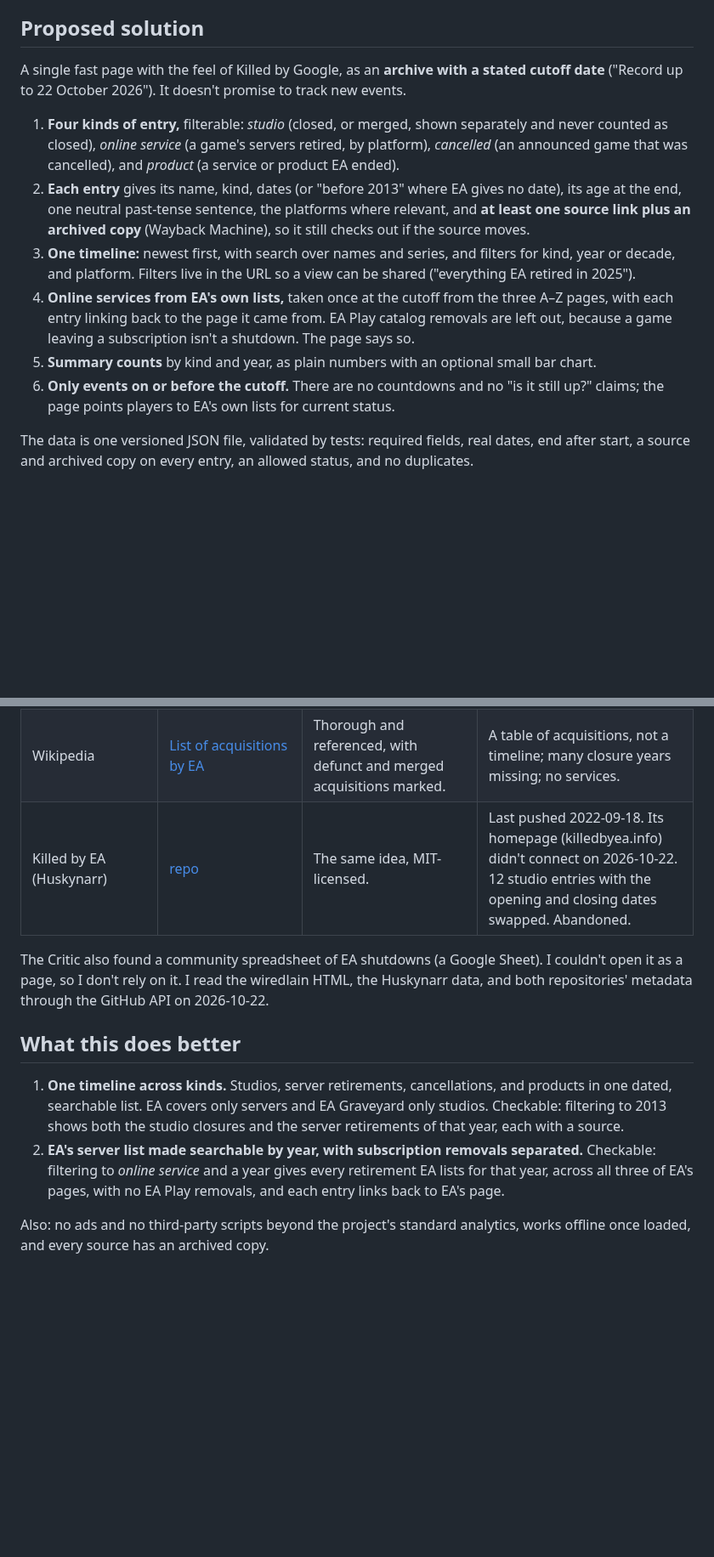
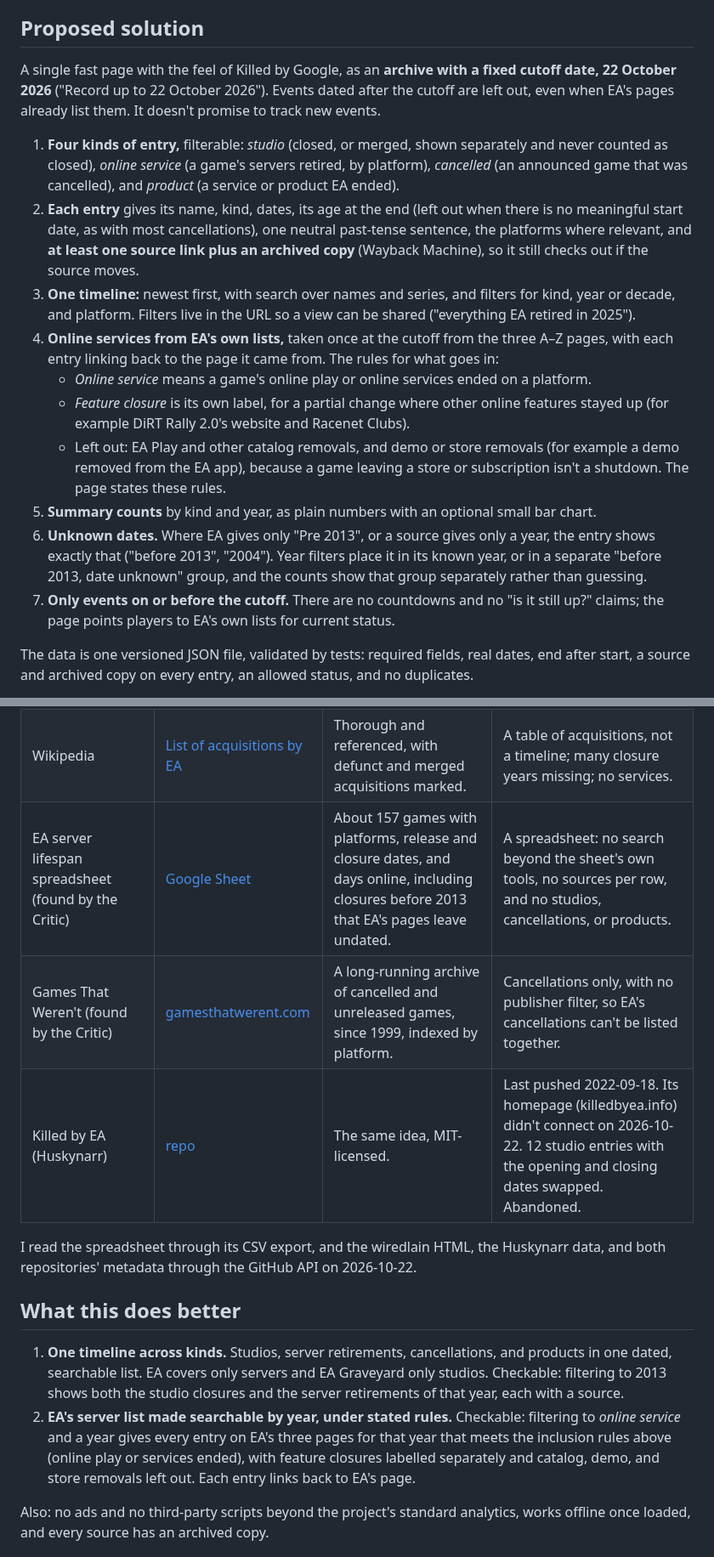
Before and after one commit to ajustinjames/project-100, a Markdown page: candidates/killed-by-ea/PROPOSAL.md, 2 parts joined by grey strips. Shown at 85% size. GitHub-like rendering; blank space fills up the shorter version.

Commit message:
Record killed-by-ea critique round 2, selection, and approval request
Co-Authored-By: Claude Opus 5.5 <noreply@anthropic.com>

```diff
--- a/candidates/killed-by-ea/PROPOSAL.md
+++ b/candidates/killed-by-ea/PROPOSAL.md
@@ -24,14 +24,18 @@ People who follow games history: enthusiasts, preservationists, and writers who
 
 ## Proposed solution
 
-A single fast page with the feel of Killed by Google, as an **archive with a stated cutoff date** ("Record up to 22 October 2026"). It doesn't promise to track new events.
+A single fast page with the feel of Killed by Google, as an **archive with a fixed cutoff date, 22 October 2026** ("Record up to 22 October 2026"). Events dated after the cutoff are left out, even when EA's pages already list them. It doesn't promise to track new events.
 
 1. **Four kinds of entry,** filterable: *studio* (closed, or merged, shown separately and never counted as closed), *online service* (a game's servers retired, by platform), *cancelled* (an announced game that was cancelled), and *product* (a service or product EA ended).
-2. **Each entry** gives its name, kind, dates (or "before 2013" where EA gives no date), its age at the end, one neutral past-tense sentence, the platforms where relevant, and **at least one source link plus an archived copy** (Wayback Machine), so it still checks out if the source moves.
+2. **Each entry** gives its name, kind, dates, its age at the end (left out when there is no meaningful start date, as with most cancellations), one neutral past-tense sentence, the platforms where relevant, and **at least one source link plus an archived copy** (Wayback Machine), so it still checks out if the source moves.
 3. **One timeline:** newest first, with search over names and series, and filters for kind, year or decade, and platform. Filters live in the URL so a view can be shared ("everything EA retired in 2025").
-4. **Online services from EA's own lists,** taken once at the cutoff from the three A–Z pages, with each entry linking back to the page it came from. EA Play catalog removals are left out, because a game leaving a subscription isn't a shutdown. The page says so.
+4. **Online services from EA's own lists,** taken once at the cutoff from the three A–Z pages, with each entry linking back to the page it came from. The rules for what goes in:
+   - *Online service* means a game's online play or online services ended on a platform.
+   - *Feature closure* is its own label, for a partial change where other online features stayed up (for example DiRT Rally 2.0's website and Racenet Clubs).
+   - Left out: EA Play and other catalog removals, and demo or store removals (for example a demo removed from the EA app), because a game leaving a store or subscription isn't a shutdown. The page states these rules.
 5. **Summary counts** by kind and year, as plain numbers with an optional small bar chart.
-6. **Only events on or before the cutoff.** There are no countdowns and no "is it still up?" claims; the page points players to EA's own lists for current status.
+6. **Unknown dates.** Where EA gives only "Pre 2013", or a source gives only a year, the entry shows exactly that ("before 2013", "2004"). Year filters place it in its known year, or in a separate "before 2013, date unknown" group, and the counts show that group separately rather than guessing.
+7. **Only events on or before the cutoff.** There are no countdowns and no "is it still up?" claims; the page points players to EA's own lists for current status.
 
 The data is one versioned JSON file, validated by tests: required fields, real dates, end after start, a source and archived copy on every entry, an allowed status, and no duplicates.
 
@@ -45,14 +49,16 @@ Not included: no logos, box art, or screenshots, because they're EA's and its st
 | EA Graveyard, published as Game Studio Graveyard (the strongest for studios) | [wiredlain.com](https://wiredlain.com/), [repo](https://github.com/Somesingman/ea-graveyard) | Active (last pushed 2026-01-26), MIT-licensed, studio logos and statuses (closed, revived, declining), search, and a link check in CI. | Studios only. Now includes studios from other publishers (Clover, Ensemble, Lionhead). Loads a third-party script from a Netlify host. Its README says it's "still under construction". |
 | Shelf-Life (found by the Critic) | [gameshelflife.com](https://gameshelflife.com/publishers/electronic-arts/) | Ad-free, sourced shutdown dates, including an upcoming one. | Six EA entries, and it says it "isn't a full history"; no studios. |
 | Wikipedia | [List of acquisitions by EA](https://en.wikipedia.org/wiki/List_of_acquisitions_by_Electronic_Arts) | Thorough and referenced, with defunct and merged acquisitions marked. | A table of acquisitions, not a timeline; many closure years missing; no services. |
+| EA server lifespan spreadsheet (found by the Critic) | [Google Sheet](https://docs.google.com/spreadsheets/d/1bmODuO3efhIab0zZhAcI1b_BeqTpu6MjmVfHs_p3_mI/edit) | About 157 games with platforms, release and closure dates, and days online, including closures before 2013 that EA's pages leave undated. | A spreadsheet: no search beyond the sheet's own tools, no sources per row, and no studios, cancellations, or products. |
+| Games That Weren't (found by the Critic) | [gamesthatwerent.com](https://www.gamesthatwerent.com/cancelled-games/) | A long-running archive of cancelled and unreleased games, since 1999, indexed by platform. | Cancellations only, with no publisher filter, so EA's cancellations can't be listed together. |
 | Killed by EA (Huskynarr) | [repo](https://github.com/Huskynarr/killed-by-electronicarts) | The same idea, MIT-licensed. | Last pushed 2022-09-18. Its homepage (killedbyea.info) didn't connect on 2026-10-22. 12 studio entries with the opening and closing dates swapped. Abandoned. |
 
-The Critic also found a community spreadsheet of EA shutdowns (a Google Sheet). I couldn't open it as a page, so I don't rely on it. I read the wiredlain HTML, the Huskynarr data, and both repositories' metadata through the GitHub API on 2026-10-22.
+I read the spreadsheet through its CSV export, and the wiredlain HTML, the Huskynarr data, and both repositories' metadata through the GitHub API on 2026-10-22.
 
 ## What this does better
 
 1. **One timeline across kinds.** Studios, server retirements, cancellations, and products in one dated, searchable list. EA covers only servers and EA Graveyard only studios. Checkable: filtering to 2013 shows both the studio closures and the server retirements of that year, each with a source.
-2. **EA's server list made searchable by year, with subscription removals separated.** Checkable: filtering to *online service* and a year gives every retirement EA lists for that year, across all three of EA's pages, with no EA Play removals, and each entry links back to EA's page.
+2. **EA's server list made searchable by year, under stated rules.** Checkable: filtering to *online service* and a year gives every entry on EA's three pages for that year that meets the inclusion rules above (online play or services ended), with feature closures labelled separately and catalog, demo, and store removals left out. Each entry links back to EA's page.
 
 Also: no ads and no third-party scripts beyond the project's standard analytics, works offline once loaded, and every source has an archived copy.
 
```
Also changed, not shown: other parts of candidates/killed-by-ea/PROPOSAL.md (+20 -2 lines).
